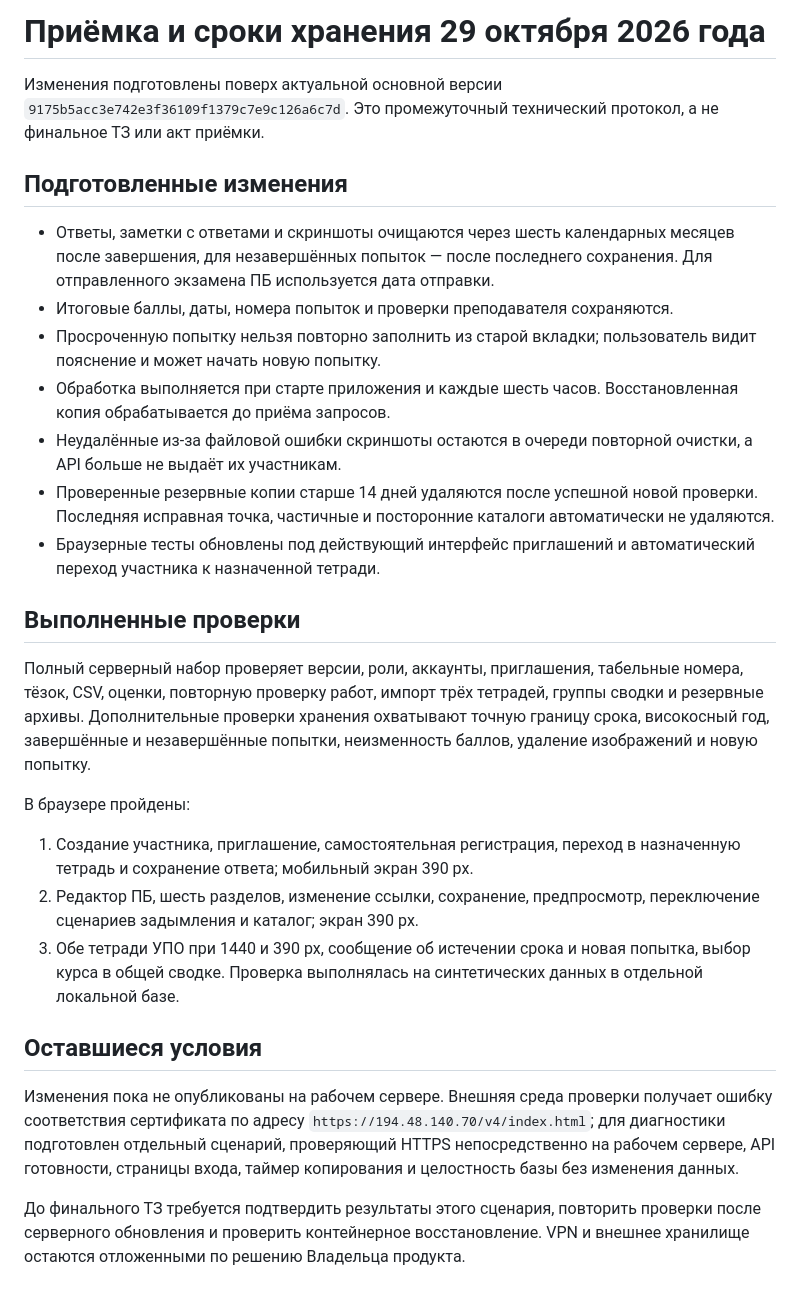
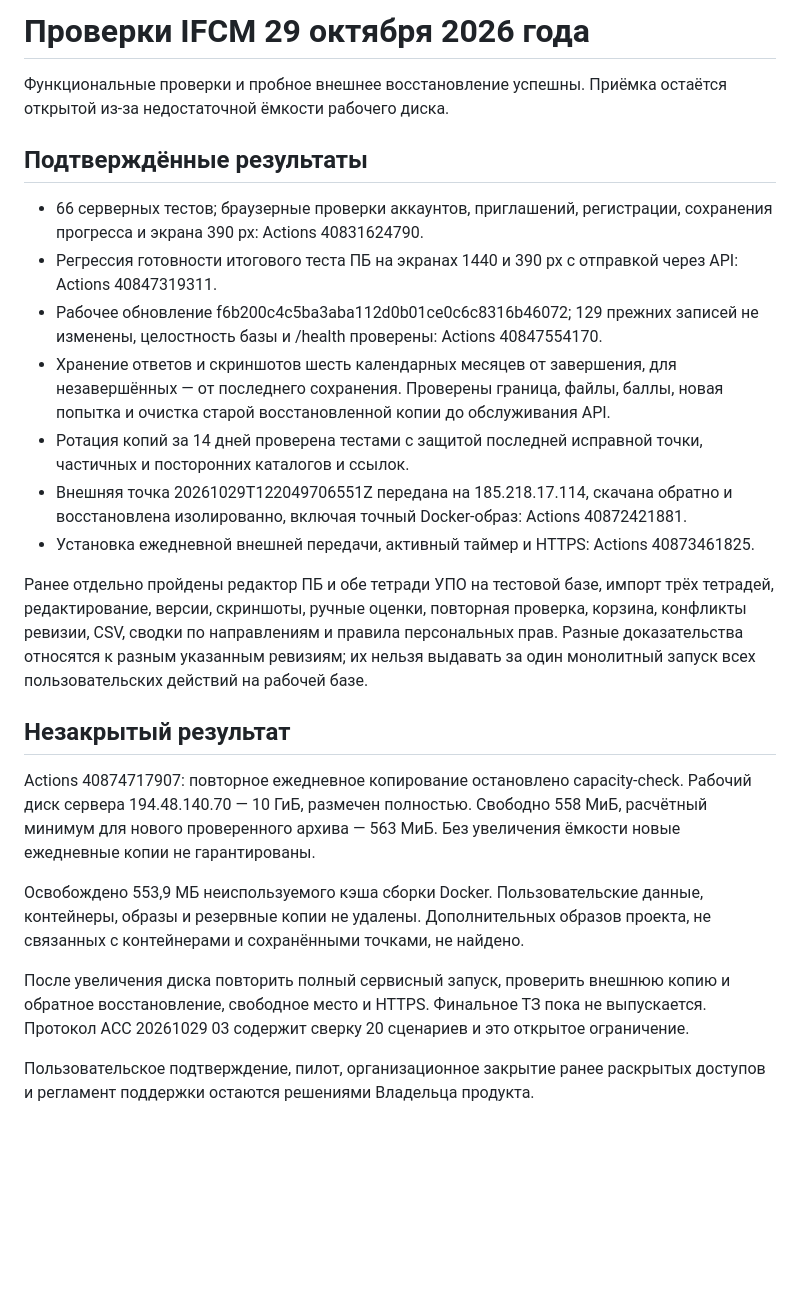
Before and after one commit to Tatiana1909/upo-workbooks, a Markdown page: docs/ACCEPTANCE-20261029.md, the part around the change. GitHub-like rendering; blank space fills up the shorter version.

Commit message:
Update acceptance evidence and keep disk capacity explicitly unresolved

```diff
--- a/docs/ACCEPTANCE-20261029.md
+++ b/docs/ACCEPTANCE-20261029.md
@@ -1,53 +1,49 @@
-# Приёмка и сроки хранения 29 октября 2026 года
+# Проверки IFCM 29 октября 2026 года
 
-Изменения подготовлены поверх актуальной основной версии
-`9175b5acc3e742e3f36109f1379c7e9c126a6c7d`.
-Это промежуточный технический протокол, а не финальное ТЗ или акт приёмки.
+Функциональные проверки и пробное внешнее восстановление успешны.
+Приёмка остаётся открытой из-за недостаточной ёмкости рабочего диска.
 
-## Подготовленные изменения
+## Подтверждённые результаты
 
-- Ответы, заметки с ответами и скриншоты очищаются через шесть календарных
-  месяцев после завершения, для незавершённых попыток — после последнего
-  сохранения. Для отправленного экзамена ПБ используется дата отправки.
-- Итоговые баллы, даты, номера попыток и проверки преподавателя сохраняются.
-- Просроченную попытку нельзя повторно заполнить из старой вкладки;
-  пользователь видит пояснение и может начать новую попытку.
-- Обработка выполняется при старте приложения и каждые шесть часов.
-  Восстановленная копия обрабатывается до приёма запросов.
-- Неудалённые из-за файловой ошибки скриншоты остаются в очереди повторной
-  очистки, а API больше не выдаёт их участникам.
-- Проверенные резервные копии старше 14 дней удаляются после успешной новой
-  проверки. Последняя исправная точка, частичные и посторонние каталоги
-  автоматически не удаляются.
-- Браузерные тесты обновлены под действующий интерфейс приглашений и
-  автоматический переход участника к назначенной тетради.
+- 66 серверных тестов; браузерные проверки аккаунтов, приглашений, регистрации,
+  сохранения прогресса и экрана 390 px: Actions 40831624790.
+- Регрессия готовности итогового теста ПБ на экранах 1440 и 390 px с отправкой
+  через API: Actions 40847319311.
+- Рабочее обновление f6b200c4c5ba3aba112d0b01ce0c6c8316b46072; 129 прежних
+  записей не изменены, целостность базы и /health проверены:
+  Actions 40847554170.
+- Хранение ответов и скриншотов шесть календарных месяцев от завершения,
+  для незавершённых — от последнего сохранения. Проверены граница, файлы,
+  баллы, новая попытка и очистка старой восстановленной копии до обслуживания API.
+- Ротация копий за 14 дней проверена тестами с защитой последней исправной точки,
+  частичных и посторонних каталогов и ссылок.
+- Внешняя точка 20261029T122049706551Z передана на 185.218.17.114, скачана обратно
+  и восстановлена изолированно, включая точный Docker-образ:
+  Actions 40872421881.
+- Установка ежедневной внешней передачи, активный таймер и HTTPS:
+  Actions 40873461825.
 
-## Выполненные проверки
+Ранее отдельно пройдены редактор ПБ и обе тетради УПО на тестовой базе, импорт
+трёх тетрадей, редактирование, версии, скриншоты, ручные оценки, повторная проверка,
+корзина, конфликты ревизии, CSV, сводки по направлениям и правила персональных прав.
+Разные доказательства относятся к разным указанным ревизиям; их нельзя выдавать
+за один монолитный запуск всех пользовательских действий на рабочей базе.
 
-Полный серверный набор проверяет версии, роли, аккаунты, приглашения,
-табельные номера, тёзок, CSV, оценки, повторную проверку работ, импорт трёх
-тетрадей, группы сводки и резервные архивы. Дополнительные проверки хранения
-охватывают точную границу срока, високосный год, завершённые и незавершённые
-попытки, неизменность баллов, удаление изображений и новую попытку.
+## Незакрытый результат
 
-В браузере пройдены:
+Actions 40874717907: повторное ежедневное копирование остановлено capacity-check.
+Рабочий диск сервера 194.48.140.70 — 10 ГиБ, размечен полностью.
+Свободно 558 МиБ, расчётный минимум для нового проверенного архива — 563 МиБ.
+Без увеличения ёмкости новые ежедневные копии не гарантированы.
 
-1. Создание участника, приглашение, самостоятельная регистрация, переход в
-   назначенную тетрадь и сохранение ответа; мобильный экран 390 px.
-2. Редактор ПБ, шесть разделов, изменение ссылки, сохранение, предпросмотр,
-   переключение сценариев задымления и каталог; экран 390 px.
-3. Обе тетради УПО при 1440 и 390 px, сообщение об истечении срока и новая
-   попытка, выбор курса в общей сводке. Проверка выполнялась на синтетических
-   данных в отдельной локальной базе.
+Освобождено 553,9 МБ неиспользуемого кэша сборки Docker. Пользовательские данные,
+контейнеры, образы и резервные копии не удалены. Дополнительных образов проекта,
+не связанных с контейнерами и сохранёнными точками, не найдено.
 
-## Оставшиеся условия
+После увеличения диска повторить полный сервисный запуск, проверить внешнюю
+копию и обратное восстановление, свободное место и HTTPS. Финальное ТЗ пока
+не выпускается. Протокол ACC 20261029 03 содержит сверку 20 сценариев и это
+открытое ограничение.
 
-Изменения пока не опубликованы на рабочем сервере. Внешняя среда проверки
-получает ошибку соответствия сертификата по адресу
-`https://194.48.140.70/v4/index.html`; для диагностики подготовлен отдельный
-сценарий, проверяющий HTTPS непосредственно на рабочем сервере, API готовности,
-страницы входа, таймер копирования и целостность базы без изменения данных.
-
-До финального ТЗ требуется подтвердить результаты этого сценария, повторить
-проверки после серверного обновления и проверить контейнерное восстановление.
-VPN и внешнее хранилище остаются отложенными по решению Владельца продукта.
+Пользовательское подтверждение, пилот, организационное закрытие ранее раскрытых
+доступов и регламент поддержки остаются решениями Владельца продукта.
```
